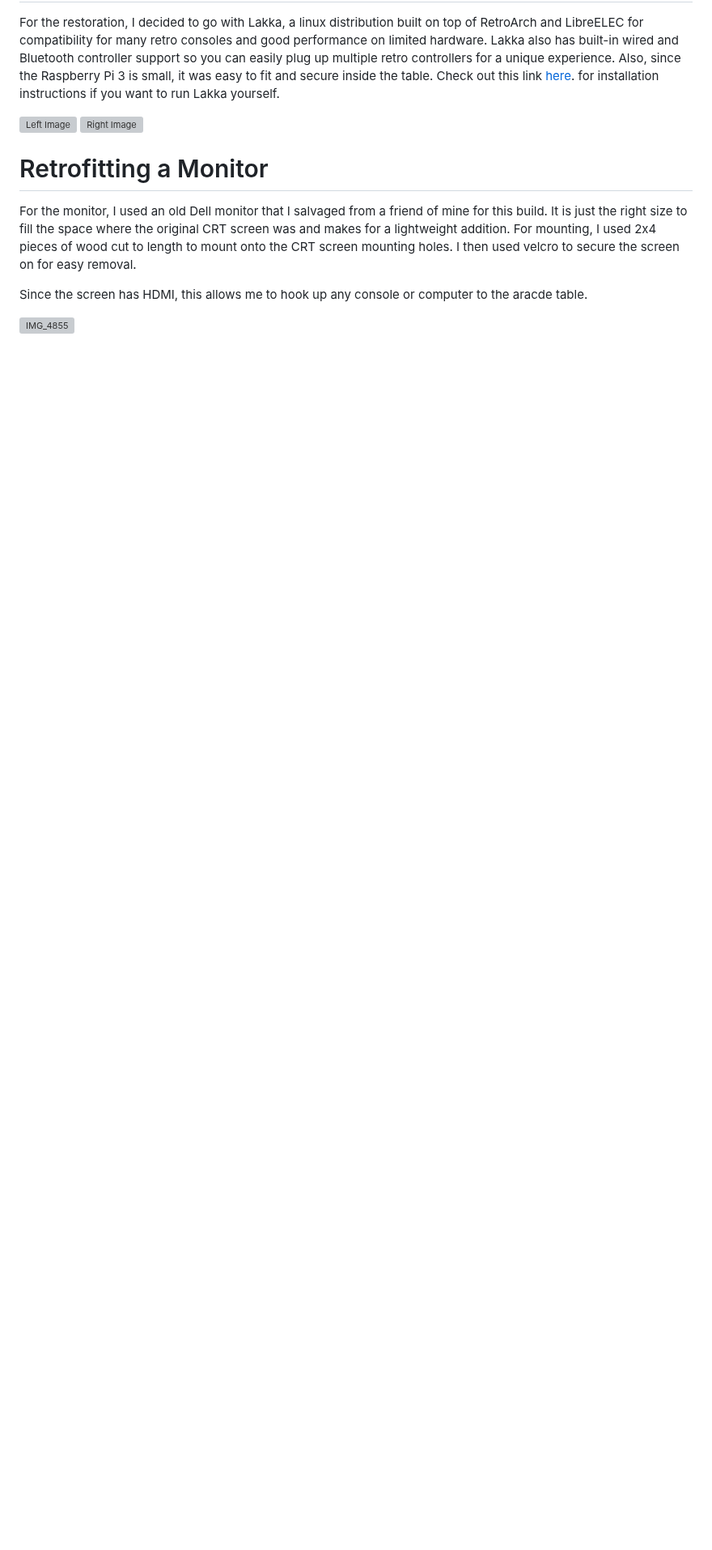
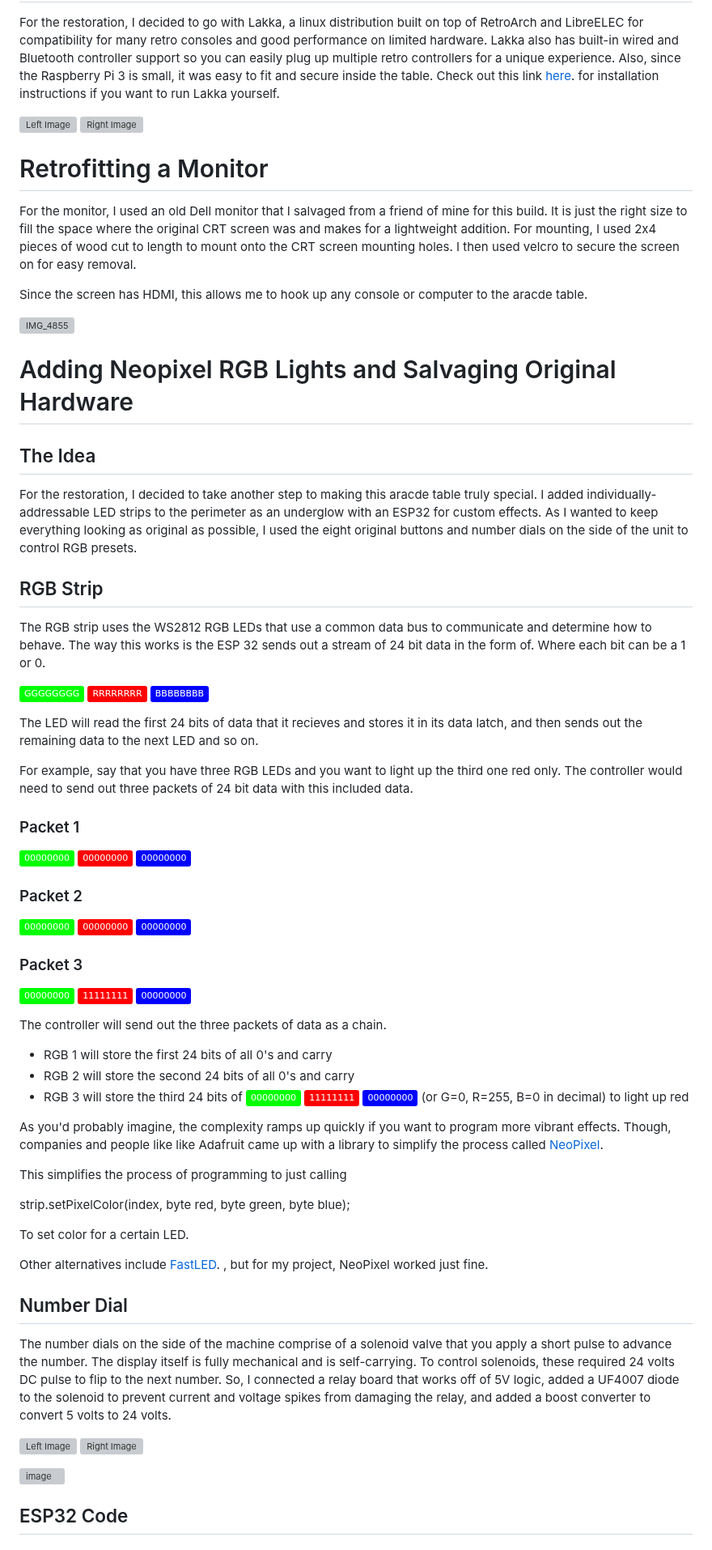
Before and after one commit to codycarter1763/Arcade-Table-Restoration, a Markdown page: README.md, the part around one of its changes. Shown at 81% size. Drawn GitHub-style; badges without logos; blank space fills up the shorter version; grey boxes are pictures that could not be loaded.

```diff
--- a/README.md
+++ b/README.md
@@ -64,3 +65,66 @@ For the monitor, I used an old Dell monitor that I salvaged from a friend of min
 Since the screen has HDMI, this allows me to hook up any console or computer to the aracde table.
 
 ![IMG_4855](https://github.com/user-attachments/assets/9e74c321-6e4f-4541-88be-851fa443a24b)
+
+# Adding Neopixel RGB Lights and Salvaging Original Hardware
+## The Idea
+For the restoration, I decided to take another step to making this aracde table truly special. I added individually-addressable LED strips to the perimeter as an underglow with an ESP32 for custom effects. As I wanted to keep everything looking as original as possible, I used the eight original buttons and number dials on the side of the unit to control RGB presets.
+
+## RGB Strip
+The RGB strip uses the WS2812 RGB LEDs that use a common data bus to communicate and determine how to behave. The way this works is the ESP 32 sends out a stream of 24 bit data in the form of. Where each bit can be a 1 or 0.
+
+![Green](https://img.shields.io/badge/GGGGGGGG-00FF00?style=flat&logo=)
+![Red](https://img.shields.io/badge/RRRRRRRR-FF0000?style=flat&logo=)
+![Blue](https://img.shields.io/badge/BBBBBBBB-0000FF?style=flat&logo=)
+
+The LED will read the first 24 bits of data that it recieves and stores it in its data latch, and then sends out the remaining data to the next LED and so on.
+
+For example, say that you have three RGB LEDs and you want to light up the third one red only. The controller would need to send out three packets of 24 bit data with this included data.
+
+### Packet 1
+![Green](https://img.shields.io/badge/00000000-00FF00?style=flat&logo=)
+![Red](https://img.shields.io/badge/00000000-FF0000?style=flat&logo=)
+![Blue](https://img.shields.io/badge/00000000-0000FF?style=flat&logo=)
+
+### Packet 2
+![Green](https://img.shields.io/badge/00000000-00FF00?style=flat&logo=)
+![Red](https://img.shields.io/badge/00000000-FF0000?style=flat&logo=)
+![Blue](https://img.shields.io/badge/00000000-0000FF?style=flat&logo=)
+
+### Packet 3
+![Green](https://img.shields.io/badge/00000000-00FF00?style=flat&logo=)
+![Red](https://img.shields.io/badge/11111111-FF0000?style=flat&logo=)
+![Blue](https://img.shields.io/badge/00000000-0000FF?style=flat&logo=)
+
+The controller will send out the three packets of data as a chain.
+- RGB 1 will store the first 24 bits of all 0's and carry
+- RGB 2 will store the second 24 bits of all 0's and carry
+- RGB 3 will store the third 24 bits of ![Green](https://img.shields.io/badge/00000000-00FF00?style=flat&logo=)
+![Red](https://img.shields.io/badge/11111111-FF0000?style=flat&logo=)
+![Blue](https://img.shields.io/badge/00000000-0000FF?style=flat&logo=) (or G=0, R=255, B=0 in decimal) to light up red
+
+As you'd probably imagine, the complexity ramps up quickly if you want to program more vibrant effects. Though, companies and people like like Adafruit came up with a library to simplify the process called   [NeoPixel](https://learn.adafruit.com/adafruit-neopixel-uberguide/the-magic-of-neopixels).
+
+This simplifies the process of programming to just calling
+
+strip.setPixelColor(index, byte red, byte green, byte blue);
+
+To set color for a certain LED.
+
+
+
+Other alternatives include [FastLED](https://fastled.io/). , but for my project, NeoPixel worked just fine.
+
+
+## Number Dial
+The number dials on the side of the machine comprise of a solenoid valve that you apply a short pulse to advance the number. The display itself is fully mechanical and is self-carrying. To control solenoids, these required 24 volts DC pulse to flip to the next number. So, I connected a relay board that works off of 5V logic, added a UF4007 diode to the solenoid to prevent current and voltage spikes from damaging the relay, and added a boost converter to convert 5 volts to 24 volts. </br>
+
+<p align="left">
+  <img src="https://github.com/user-attachments/assets/445550db-177d-403d-bed7-c8be23f4c321" width="48%" height="48%" alt="Left Image">
+  <img src="https://github.com/user-attachments/assets/195b06f4-b655-4fa3-9f0a-410649f924b6" width="48%" height="48%" alt="Right Image">
+</p>
+
+![image](https://github.com/user-attachments/assets/70c0a905-1198-4e68-b87a-f6b80c97f8cf)
+
+
+## ESP32 Code
```
Also changed, not shown: other parts of README.md (+3 -2 lines).
